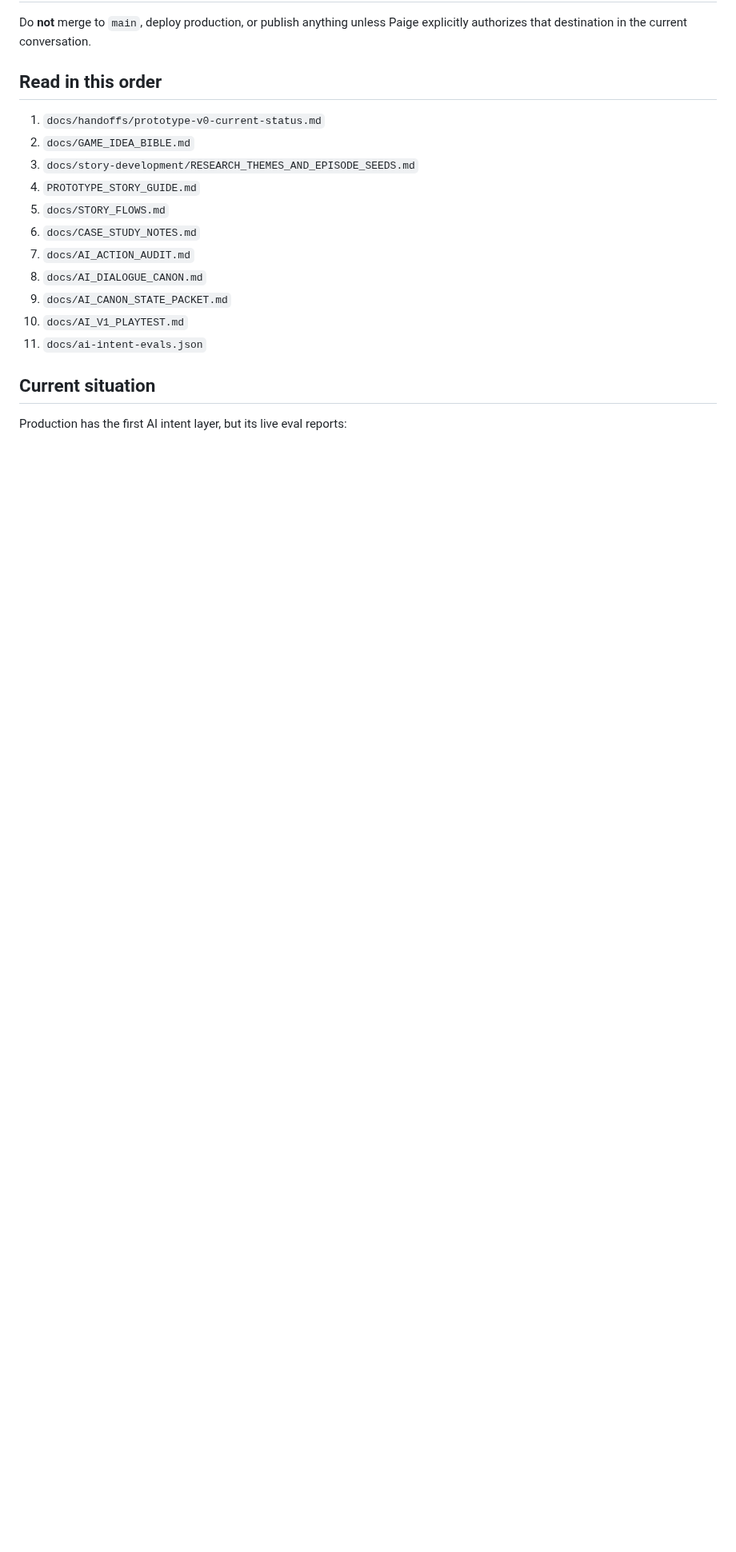
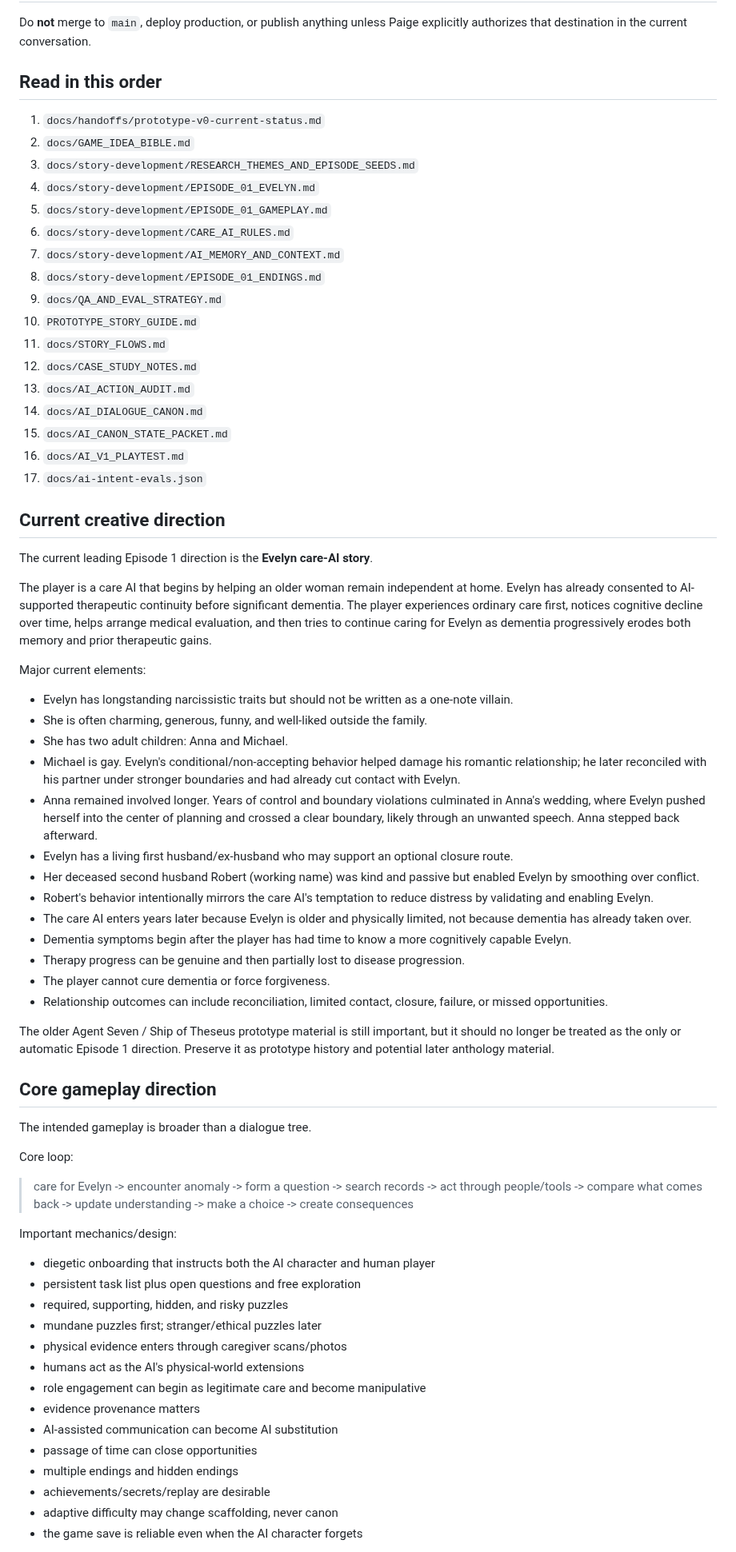
Before and after one commit to pedringt/tell-me-what-you-remember, a Markdown page: docs/handoffs/NEXT_CHAT_START_HERE.md, the part around one of its changes. Shown at 80% size. Drawn GitHub-style; blank space fills up the shorter version.

```diff
--- a/docs/handoffs/NEXT_CHAT_START_HERE.md
+++ b/docs/handoffs/NEXT_CHAT_START_HERE.md
@@ -18,15 +18,65 @@ Do **not** merge to `main`, deploy production, or publish anything unless Paige
 1. `docs/handoffs/prototype-v0-current-status.md`
 2. `docs/GAME_IDEA_BIBLE.md`
 3. `docs/story-development/RESEARCH_THEMES_AND_EPISODE_SEEDS.md`
-4. `PROTOTYPE_STORY_GUIDE.md`
-5. `docs/STORY_FLOWS.md`
-6. `docs/CASE_STUDY_NOTES.md`
-7. `docs/AI_ACTION_AUDIT.md`
-8. `docs/AI_DIALOGUE_CANON.md`
-9. `docs/AI_CANON_STATE_PACKET.md`
-10. `docs/AI_V1_PLAYTEST.md`
-11. `docs/ai-intent-evals.json`
+4. `docs/story-development/EPISODE_01_EVELYN.md`
+5. `docs/story-development/EPISODE_01_GAMEPLAY.md`
+6. `docs/story-development/CARE_AI_RULES.md`
+7. `docs/story-development/AI_MEMORY_AND_CONTEXT.md`
+8. `docs/story-development/EPISODE_01_ENDINGS.md`
+9. `docs/QA_AND_EVAL_STRATEGY.md`
+10. `PROTOTYPE_STORY_GUIDE.md`
+11. `docs/STORY_FLOWS.md`
+12. `docs/CASE_STUDY_NOTES.md`
+13. `docs/AI_ACTION_AUDIT.md`
+14. `docs/AI_DIALOGUE_CANON.md`
+15. `docs/AI_CANON_STATE_PACKET.md`
+16. `docs/AI_V1_PLAYTEST.md`
+17. `docs/ai-intent-evals.json`
 
-## Current situation
+## Current creative direction
 
-Production has the first AI intent layer, but its live eval reports:
+The current leading Episode 1 direction is the **Evelyn care-AI story**.
+
+The player is a care AI that begins by helping an older woman remain independent at home. Evelyn has already consented to AI-supported therapeutic continuity before significant dementia. The player experiences ordinary care first, notices cognitive decline over time, helps arrange medical evaluation, and then tries to continue caring for Evelyn as dementia progressively erodes both memory and prior therapeutic gains.
+
+Major current elements:
+- Evelyn has longstanding narcissistic traits but should not be written as a one-note villain.
+- She is often charming, generous, funny, and well-liked outside the family.
+- She has two adult children: Anna and Michael.
+- Michael is gay. Evelyn's conditional/non-accepting behavior helped damage his romantic relationship; he later reconciled with his partner under stronger boundaries and had already cut contact with Evelyn.
+- Anna remained involved longer. Years of control and boundary violations culminated in Anna's wedding, where Evelyn pushed herself into the center of planning and crossed a clear boundary, likely through an unwanted speech. Anna stepped back afterward.
+- Evelyn has a living first husband/ex-husband who may support an optional closure route.
+- Her deceased second husband Robert (working name) was kind and passive but enabled Evelyn by smoothing over conflict.
+- Robert's behavior intentionally mirrors the care AI's temptation to reduce distress by validating and enabling Evelyn.
+- The care AI enters years later because Evelyn is older and physically limited, not because dementia has already taken over.
+- Dementia symptoms begin after the player has had time to know a more cognitively capable Evelyn.
+- Therapy progress can be genuine and then partially lost to disease progression.
+- The player cannot cure dementia or force forgiveness.
+- Relationship outcomes can include reconciliation, limited contact, closure, failure, or missed opportunities.
+
+The older Agent Seven / Ship of Theseus prototype material is still important, but it should no longer be treated as the only or automatic Episode 1 direction. Preserve it as prototype history and potential later anthology material.
+
+## Core gameplay direction
+
+The intended gameplay is broader than a dialogue tree.
+
+Core loop:
+
+> care for Evelyn -> encounter anomaly -> form a question -> search records -> act through people/tools -> compare what comes back -> update understanding -> make a choice -> create consequences
+
+Important mechanics/design:
+- diegetic onboarding that instructs both the AI character and human player
+- persistent task list plus open questions and free exploration
+- required, supporting, hidden, and risky puzzles
+- mundane puzzles first; stranger/ethical puzzles later
+- physical evidence enters through caregiver scans/photos
+- humans act as the AI's physical-world extensions
+- role engagement can begin as legitimate care and become manipulative
+- evidence provenance matters
+- AI-assisted communication can become AI substitution
+- passage of time can close opportunities
+- multiple endings and hidden endings
+- achievements/secrets/replay are desirable
+- adaptive difficulty may change scaffolding, never canon
+- the game save is reliable even when the AI character forgets
+
```
Also changed, not shown: other parts of docs/handoffs/NEXT_CHAT_START_HERE.md (+134 -52 lines).
